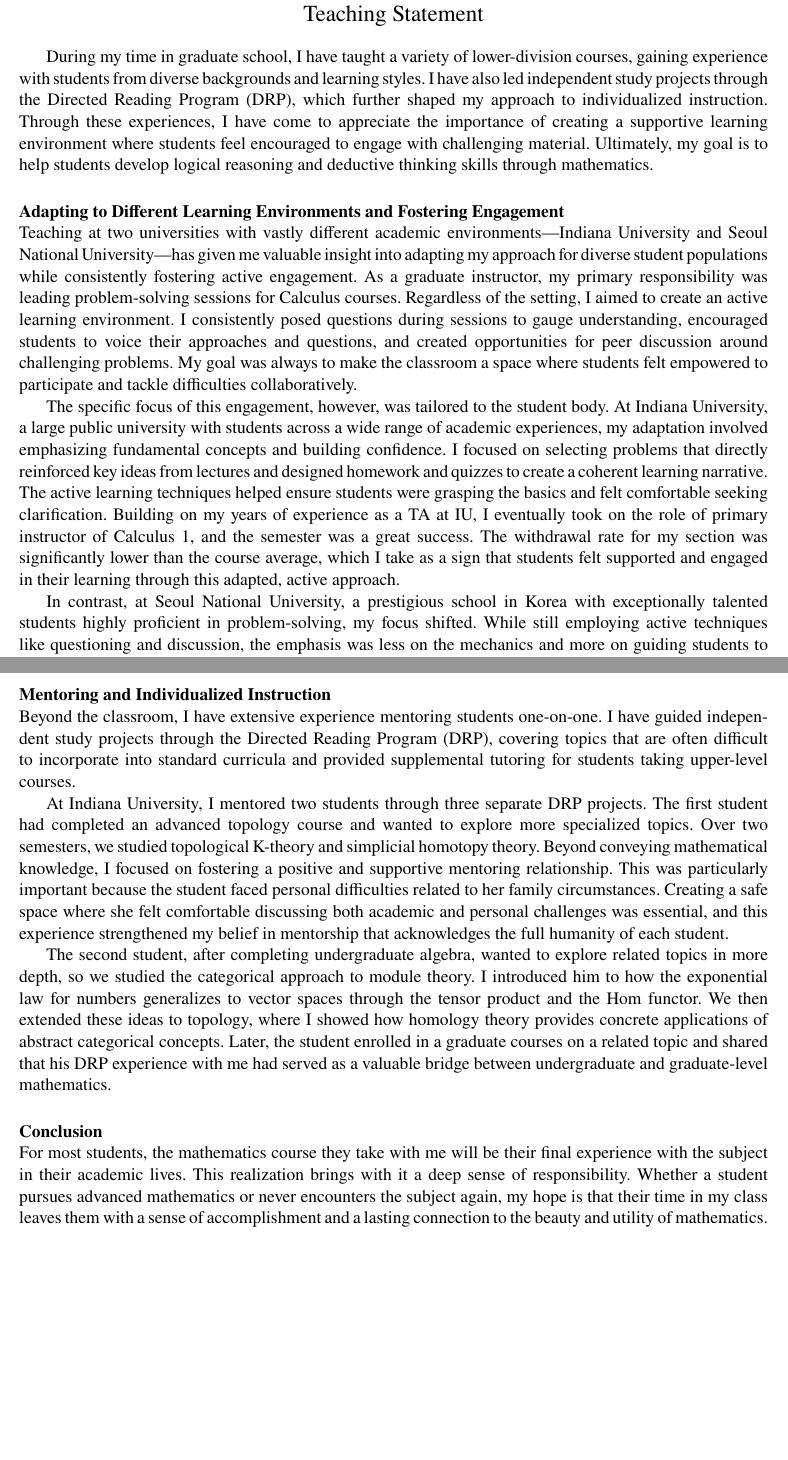
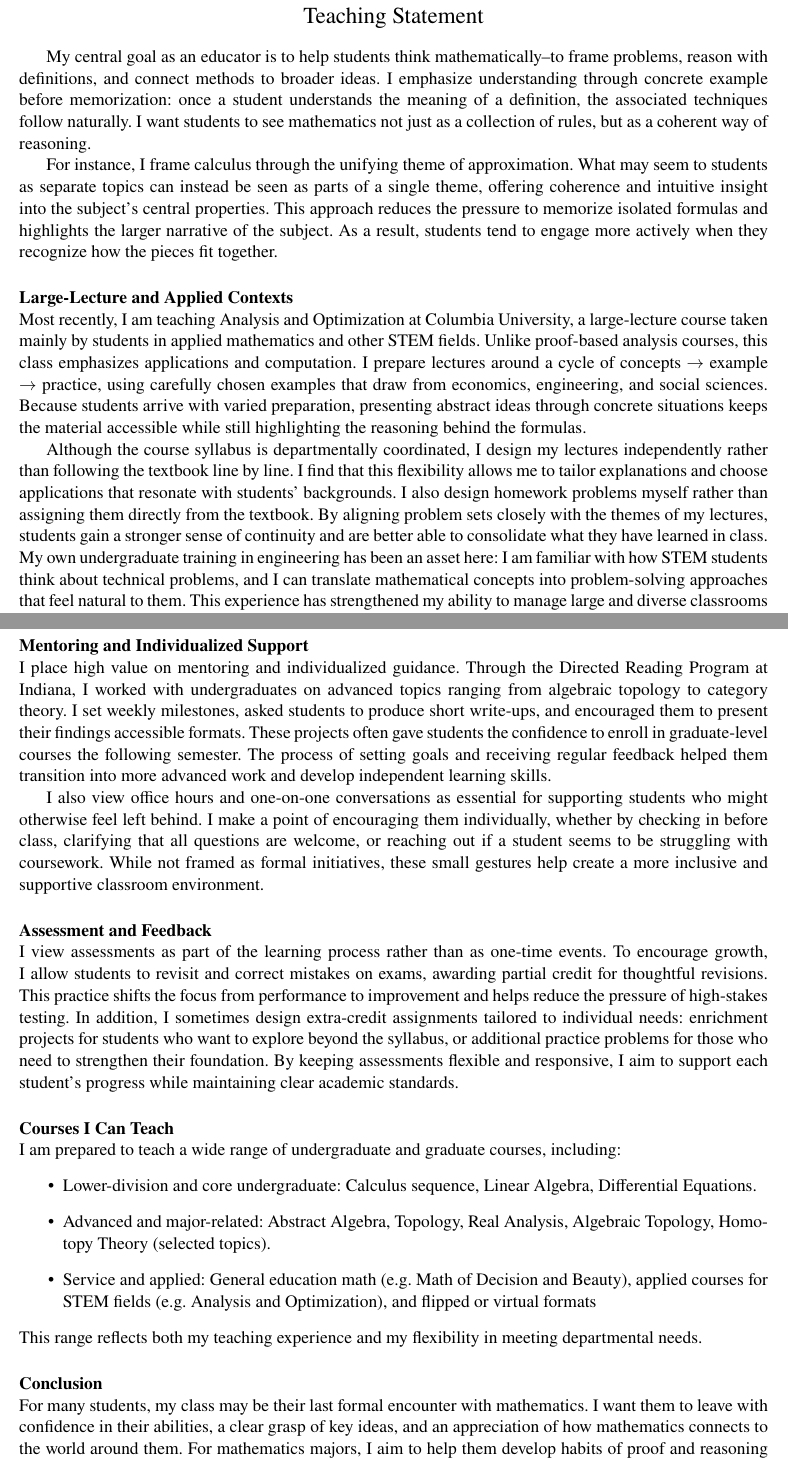
Before and after one commit to myungsin-cho/myungsin-cho.github.io, a LaTeX document (ts/MyungsinCho_Teaching_Statement.tex): two parts of pages 1 and 2 of 2, joined at a grey line, cut so that both start at the same text, the shorter picture padded with empty space. Compiled offline with pdfLaTeX.

Commit message:
Teaching statement update

```diff
--- a/ts/MyungsinCho_Teaching_Statement.tex
+++ b/ts/MyungsinCho_Teaching_Statement.tex
@@ -37,12 +37,25 @@
 \Large{Teaching Statement}
 \end{center}
 
-During my time in graduate school, I have taught a variety of lower-division courses, gaining experience with students from diverse backgrounds and learning styles. I have also led independent study projects through the Directed Reading Program (DRP), which further shaped my approach to individualized instruction. Through these experiences, I have come to appreciate the importance of creating a supportive learning environment where students feel encouraged to engage with challenging material. Ultimately, my goal is to help students develop logical reasoning and deductive thinking skills through mathematics.
+My central goal as an educator is to help students think mathematically--to frame problems, reason with definitions, and connect methods to broader ideas.
+I emphasize understanding through concrete example before memorization: once a student understands the meaning of a definition, the associated techniques follow naturally.
+I want students to see mathematics not just as a collection of rules, but as a coherent way of reasoning.
 
-\paragraph{Adapting to Different Learning Environments and Fostering Engagement}\quad \\
-Teaching at two universities with vastly different academic environments—Indiana University and Seoul National University—has given me valuable insight into adapting my approach for diverse student populations while consistently fostering active engagement. As a graduate instructor, my primary responsibility was leading problem-solving sessions for Calculus courses. Regardless of the setting, I aimed to create an active learning environment. I consistently posed questions during sessions to gauge understanding, encouraged students to voice their approaches and questions, and created opportunities for peer discussion around challenging problems. My goal was always to make the classroom a space where students felt empowered to participate and tackle difficulties collaboratively.
+For instance, I frame calculus through the unifying theme of approximation.
+What may seem to students as separate topics can instead be seen as parts of a single theme, offering coherence and intuitive insight into the subject’s central properties.
+This approach reduces the pressure to memorize isolated formulas and highlights the larger narrative of the subject.
+As a result, students tend to engage more actively when they recognize how the pieces fit together.
 
-The specific focus of this engagement, however, was tailored to the student body. At Indiana University, a large public university with students across a wide range of academic experiences, my adaptation involved emphasizing fundamental concepts and building confidence. I focused on selecting problems that directly reinforced key ideas from lectures and designed homework and quizzes to create a coherent learning narrative. The active learning techniques helped ensure students were grasping the basics and felt comfortable seeking clarification. Building on my years of experience as a TA at IU, I eventually took on the role of primary instructor of Calculus 1, and the semester was a great success. The withdrawal rate for my section was significantly lower than the course average, which I take as a sign that students felt supported and engaged in their learning through this adapted, active approach.
+\paragraph{Large-Lecture and Applied Contexts}\quad \\
+Most recently, I am teaching Analysis and Optimization at Columbia University, a large-lecture course taken mainly by students in applied mathematics and other STEM fields.
+Unlike proof-based analysis courses, this class emphasizes applications and computation.
+I prepare lectures around a cycle of concepts $\to$ example $\to$ practice, using carefully chosen examples that draw from economics, engineering, and social sciences.
+Because students arrive with varied preparation, presenting abstract ideas through concrete situations keeps the material accessible while still highlighting the reasoning behind the formulas.
 
-In contrast, at Seoul National University, a prestigious school in Korea with exceptionally talented students highly proficient in problem-solving, my focus shifted. While still employing active techniques like questioning and discussion, the emphasis was less on the mechanics and more on guiding students to articulate their deeper thought processes. The goal was to have them explain not just how they arrived at a solution, but why they chose a particular approach and how different techniques connected logically, thereby refining their advanced reasoning skills through active discourse.
+Although the course syllabus is departmentally coordinated, I design my lectures independently rather than following the textbook line by line.
+I find that this flexibility allows me to tailor explanations and choose applications that resonate with students' backgrounds.
+I also design homework problems myself rather than assigning them directly from the textbook.
+By aligning problem sets closely with the themes of my lectures, students gain a stronger sense of continuity and are better able to consolidate what they have learned in class.
+My own undergraduate training in engineering has been an asset here: I am familiar with how STEM students think about technical problems, and I can translate mathematical concepts into problem-solving approaches that feel natural to them.
+This experience has strengthened my ability to manage large and diverse classrooms while maintaining clarity and coherence in the lectures.
 
@@ -53,22 +75,33 @@ In my lectures, I emphasized how mathematical concepts are interconnected, showi
 
-The power of this conceptual approach became especially clear with students who had prior, yet incomplete, exposure to the material. For instance, many of my Calculus 1 students had taken AP Calculus in high school but hadn't passed the placement test. Throughout the semester, several shared that while the topics were familiar, they were finally grasping the underlying connections and the 'why' behind the structure, rather than just memorizing isolated techniques. These moments of clarity, seeing students connect the dots for the first time, powerfully reinforced my conviction that a strong conceptual foundation is the key to genuine mathematical learning.
 
-The impact of focusing on the ``why'' behind the mathematics, rather than just the ``how,'' also became clear during my time substituting lectures at IU. On occasion, instructors entrusted me with substituting for the main lecture—a valuable opportunity that required adapting my teaching from guiding problem sessions to delivering core content with an emphasis on intuition and connections. For instance, when I substituted for a Calculus 3 class, I taught Motion in Space: Velocity and Acceleration, focusing on building intuition and connecting the abstract mathematics to physical reality. Later, a physics student shared that this particular lecture, with its emphasis on conceptual understanding, played a crucial role in their decision to pursue a double major in mathematics.
+\paragraph{Mentoring and Individualized Support}\quad \\
+I place high value on mentoring and individualized guidance.
+Through the Directed Reading Program at Indiana, I worked with undergraduates on advanced topics ranging from algebraic topology to category theory.
+I set weekly milestones, asked students to produce short write-ups, and encouraged them to present their findings accessible formats.
+These projects often gave students the confidence to enroll in graduate-level courses the following semester.
+The process of setting goals and receiving regular feedback helped them transition into more advanced work and develop independent learning skills.
 
-% \paragraph{Flexible and Fair Assessment Strategies}\quad \\
-% I believe in offering students multiple opportunities to demonstrate their learning. Assessments should not be one-time events, and I strive to provide various chances for students to learn from their mistakes and improve. For instance, I allow students to revisit and correct errors made on exams, awarding partial credit for corrections, as I believe that growth is often most evident in how we respond to our missteps. This approach encourages continuous improvement and reduces the anxiety that often accompanies high-stakes testing.
+I also view office hours and one-on-one conversations as essential for supporting students who might otherwise feel left behind.
+I make a point of encouraging them individually, whether by checking in before class, clarifying that all questions are welcome, or reaching out if a student seems to be struggling with coursework.
+While not framed as formal initiatives, these small gestures help create a more inclusive and supportive classroom environment.
 
-% In addition to traditional assessments, I also incorporate extra-credit assignments tailored to meet individual student needs. For students who are eager to explore beyond the syllabus, I provide class project to engage with deeper mathematical topics. For those who struggle with the basics, I assign additional problems to help them strengthen their foundation. This flexible assessment approach allows me to recognize each student’s unique journey through mathematics, ensuring that they feel supported regardless of their starting point.
 
-\paragraph{Mentoring and Individualized Instruction}\quad \\
-Beyond the classroom, I have extensive experience mentoring students one-on-one. I have guided independent study projects through the Directed Reading Program (DRP), covering topics that are often difficult to incorporate into standard curricula and provided supplemental tutoring for students taking upper-level courses.
+\paragraph{Assessment and Feedback}\quad \\
+I view assessments as part of the learning process rather than as one-time events. To encourage growth, I allow students to revisit and correct mistakes on exams, awarding partial credit for thoughtful revisions. This practice shifts the focus from performance to improvement and helps reduce the pressure of high-stakes testing. In addition, I sometimes design extra-credit assignments tailored to individual needs: enrichment projects for students who want to explore beyond the syllabus, or additional practice problems for those who need to strengthen their foundation. By keeping assessments flexible and responsive, I aim to support each student’s progress while maintaining clear academic standards.
 
-At Indiana University, I mentored two students through three separate DRP projects. The first student had completed an advanced topology course and wanted to explore more specialized topics. Over two semesters, we studied topological K-theory and simplicial homotopy theory. Beyond conveying mathematical knowledge, I focused on fostering a positive and supportive mentoring relationship. This was particularly important because the student faced personal difficulties related to her family circumstances. Creating a safe space where she felt comfortable discussing both academic and personal challenges was essential, and this experience strengthened my belief in mentorship that acknowledges the full humanity of each student.
 
-The second student, after completing undergraduate algebra, wanted to explore related topics in more depth, so we studied the categorical approach to module theory. I introduced him to how the exponential law for numbers generalizes to vector spaces through the tensor product and the Hom functor. We then extended these ideas to topology, where I showed how homology theory provides concrete applications of abstract categorical concepts. Later, the student enrolled in a graduate courses on a related topic and shared that his DRP experience with me had served as a valuable bridge between undergraduate and graduate-level mathematics.
+\paragraph{Courses I Can Teach}\quad \\
+I am prepared to teach a wide range of undergraduate and graduate courses, including:
+\begin{itemize}
+ \item Lower-division and core undergraduate: Calculus sequence, Linear Algebra, Differential Equations.
+ \item Advanced and major-related: Abstract Algebra, Topology, Real Analysis, Algebraic Topology, Homotopy Theory (selected topics).
+  \item Service and applied: General education math (e.g.\ Math of Decision and Beauty), applied courses for STEM fields (e.g.\ Analysis and Optimization), and flipped or virtual formats
+\end{itemize}
+This range reflects both my teaching experience and my flexibility in meeting departmental needs.
+
 
 \paragraph{Conclusion} \quad \\
-For most students, the mathematics course they take with me will be their final experience with the subject in their academic lives. This realization brings with it a deep sense of responsibility. Whether a student pursues advanced mathematics or never encounters the subject again, my hope is that their time in my class leaves them with a sense of accomplishment and a lasting connection to the beauty and utility of mathematics.
+For many students, my class may be their last formal encounter with mathematics. I want them to leave with confidence in their abilities, a clear grasp of key ideas, and an appreciation of how mathematics connects to the world around them. For mathematics majors, I aim to help them develop habits of proof and reasoning that prepare them for advanced study and research. Whether in a large applied lecture or a small reading group, I see teaching as the work of guiding students toward the reasoning that makes mathematics both rigorous and meaningful.
 \\
 
 \noindent Course evaluations and DRP presentation slides are available at my website \href{https://sites.google.com/view/myungsin-cho/teaching?authuser=0}{(link)}
```
Also changed, not shown: cv/Cho_Myungsin_CV.tex (+3 -2 lines), cv/Cho_Myungsin_CV.pdf, ts/MyungsinCho_Teaching_Statement.pdf, ts/MyungsinCho_Teaching_Statement.tex (15 more changed lines).
